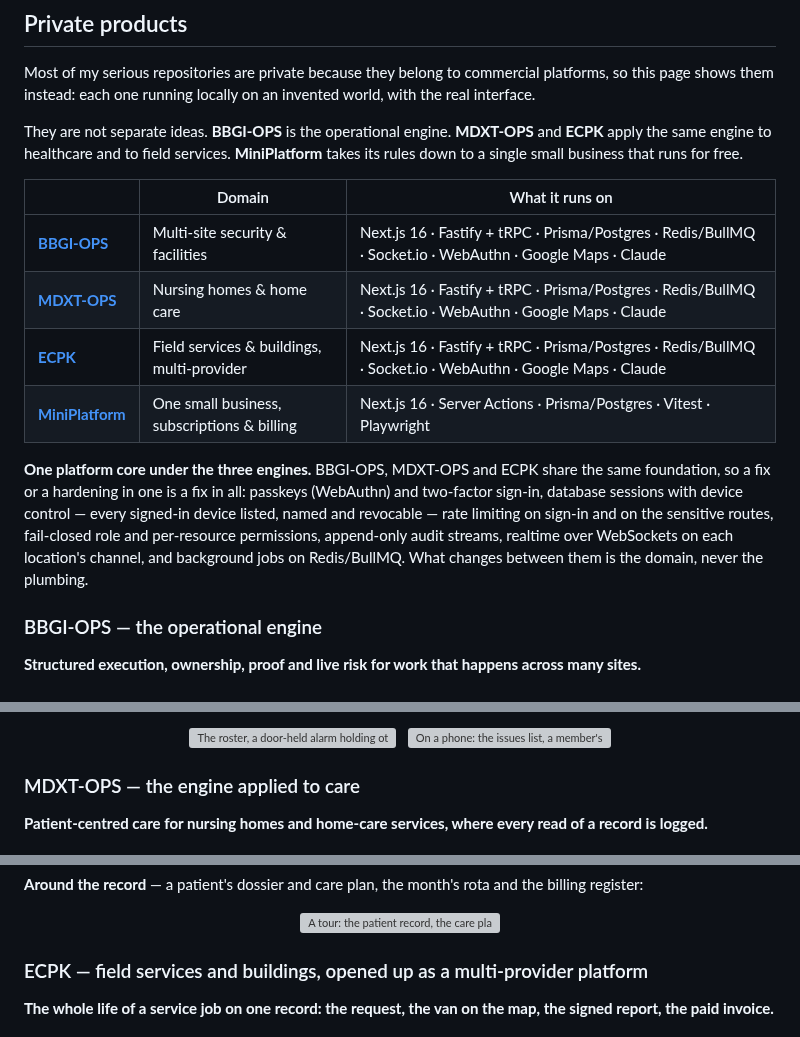
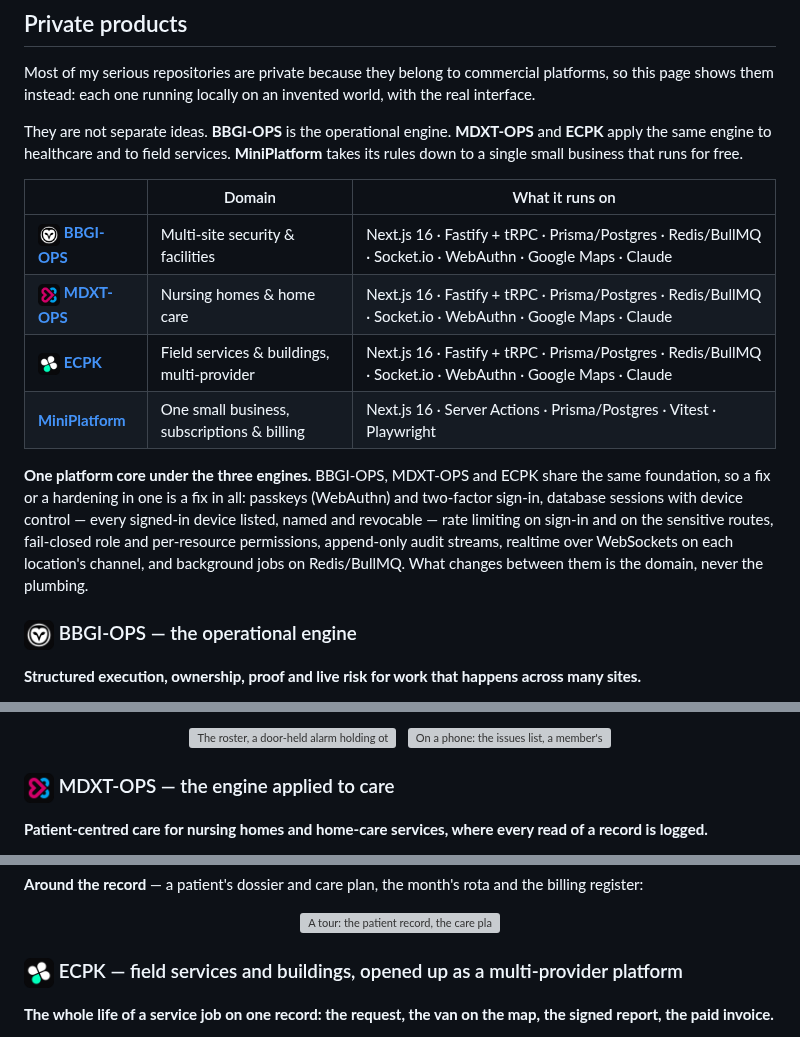
Before and after one commit to ddabic86/ddabic86, a Markdown page: README.md, 3 parts joined by grey strips. GitHub-like rendering; pictures changed too: assets/logos/bbgi.png (added), assets/logos/ecpk.png (added), assets/logos/mdxt.png (added); grey boxes are pictures that could not be loaded.

Commit message:
Each platform's logo before its title and in the platforms table

```diff
--- a/README.md
+++ b/README.md
@@ -43,14 +43,14 @@ They are not separate ideas. **BBGI-OPS** is the operational engine. **MDXT-OPS*
 
 | | Domain | What it runs on |
 |---|---|---|
-| [**BBGI-OPS**](#bbgi-ops--the-operational-engine) | Multi-site security & facilities | Next.js 16 · Fastify + tRPC · Prisma/Postgres · Redis/BullMQ · Socket.io · WebAuthn · Google Maps · Claude |
-| [**MDXT-OPS**](#mdxt-ops--the-engine-applied-to-care) | Nursing homes & home care | Next.js 16 · Fastify + tRPC · Prisma/Postgres · Redis/BullMQ · Socket.io · WebAuthn · Google Maps · Claude |
-| [**ECPK**](#ecpk--field-services-and-buildings-opened-up-as-a-multi-provider-platform) | Field services & buildings, multi-provider | Next.js 16 · Fastify + tRPC · Prisma/Postgres · Redis/BullMQ · Socket.io · WebAuthn · Google Maps · Claude |
+| <img src="assets/logos/bbgi.png" alt="" width="22" align="top"> [**BBGI-OPS**](#bbgi-ops--the-operational-engine) | Multi-site security & facilities | Next.js 16 · Fastify + tRPC · Prisma/Postgres · Redis/BullMQ · Socket.io · WebAuthn · Google Maps · Claude |
+| <img src="assets/logos/mdxt.png" alt="" width="22" align="top"> [**MDXT-OPS**](#mdxt-ops--the-engine-applied-to-care) | Nursing homes & home care | Next.js 16 · Fastify + tRPC · Prisma/Postgres · Redis/BullMQ · Socket.io · WebAuthn · Google Maps · Claude |
+| <img src="assets/logos/ecpk.png" alt="" width="22" align="top"> [**ECPK**](#ecpk--field-services-and-buildings-opened-up-as-a-multi-provider-platform) | Field services & buildings, multi-provider | Next.js 16 · Fastify + tRPC · Prisma/Postgres · Redis/BullMQ · Socket.io · WebAuthn · Google Maps · Claude |
 | [**MiniPlatform**](#miniplatform--a-subscription-manager-that-costs-nothing-to-run) | One small business, subscriptions & billing | Next.js 16 · Server Actions · Prisma/Postgres · Vitest · Playwright |
 
 **One platform core under the three engines.** BBGI-OPS, MDXT-OPS and ECPK share the same foundation, so a fix or a hardening in one is a fix in all: passkeys (WebAuthn) and two-factor sign-in, database sessions with device control — every signed-in device listed, named and revocable — rate limiting on sign-in and on the sensitive routes, fail-closed role and per-resource permissions, append-only audit streams, realtime over WebSockets on each location's channel, and background jobs on Redis/BullMQ. What changes between them is the domain, never the plumbing.
 
-### BBGI-OPS — the operational engine
+### <img src="assets/logos/bbgi.png" alt="" width="30" align="top"> BBGI-OPS — the operational engine
 
 **Structured execution, ownership, proof and live risk for work that happens across many sites.**
 
@@ -86,7 +86,7 @@ A generic engine for work that needs follow-through: who owns it, who may act on
   <img src="assets/bbgi-ops/bbgi-phone-tour.webp" alt="On a phone: the issues list, a member's role, qualified posts and certifications, and the evidence of a completed fire-door audit" width="44%">
 </p>
 
-### MDXT-OPS — the engine applied to care
+### <img src="assets/logos/mdxt.png" alt="" width="30" align="top"> MDXT-OPS — the engine applied to care
 
 **Patient-centred care for nursing homes and home-care services, where every read of a record is logged.**
 
@@ -133,7 +133,7 @@ Structures, locations, wards, rooms and beds, the people who work there and the
   <img src="assets/mdxt-ops/mdxt-tour.webp" alt="A tour: the patient record, the care plan, the month rota and the bills register" width="100%">
 </p>
 
-### ECPK — field services and buildings, opened up as a multi-provider platform
+### <img src="assets/logos/ecpk.png" alt="" width="30" align="top"> ECPK — field services and buildings, opened up as a multi-provider platform
 
 **The whole life of a service job on one record: the request, the van on the map, the signed report, the paid invoice.**
 
```
